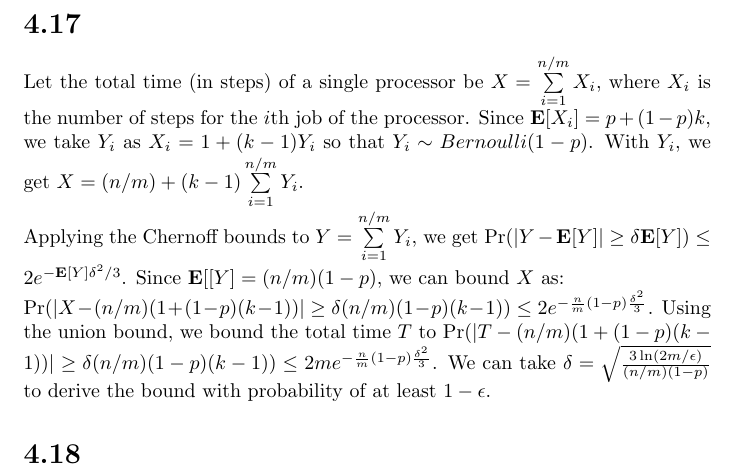
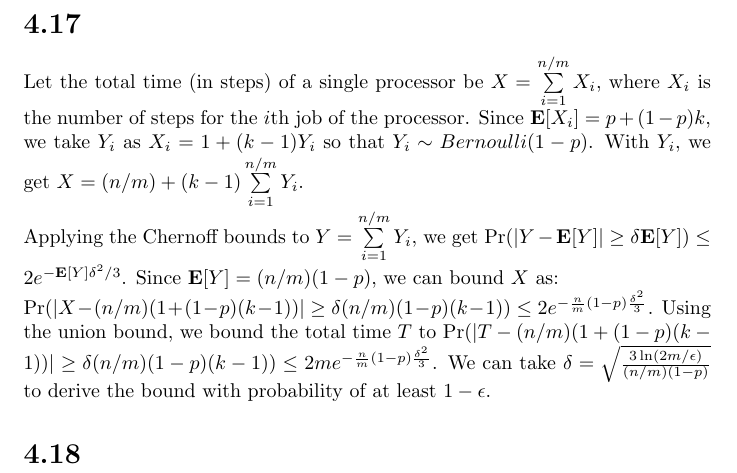
Before and after one commit to del2090/probability-and-computing-mu-solutions, a LaTeX document (tex/MU_Chapter_4.tex): part of page 7 of 7, cut so that both start at the same text. Compiled offline with pdfLaTeX.

Commit message:
fix typo

```diff
--- a/tex/MU_Chapter_4.tex
+++ b/tex/MU_Chapter_4.tex
@@ -137,7 +137,7 @@ $\Pr(|\sum\limits_{i=1}^nY_i|\geq\delta\mu)\leq 2e^{-2n(\frac{\delta\mu}{n})^2\f
 Let the total time (in steps) of a single processor be $X=\sum\limits_{i=1}^{n/m}X_i$, where $X_i$ is the number of steps for the $i$th job of the processor.
 Since $\textbf{E}[X_i]=p+(1-p)k$, we take $Y_i$ as $X_i=1+(k-1)Y_i$ so that $Y_i\sim Bernoulli(1-p)$. With $Y_i$, we get $X=(n/m)+(k-1)\sum\limits_{i=1}^{n/m}Y_i$.\\
 Applying the Chernoff bounds to $Y=\sum\limits_{i=1}^{n/m}Y_i$, we get $\Pr(|Y-\textbf{E}[Y]|\geq \delta\textbf{E}[Y])\leq 2e^{-\textbf{E}[Y]\delta^2/3}$.
-Since $\textbf{E}[[Y]=(n/m)(1-p)$, we can bound $X$ as:\\
+Since $\textbf{E}[Y]=(n/m)(1-p)$, we can bound $X$ as:\\
 $\Pr(|X-(n/m)(1+(1-p)(k-1))|\geq\delta (n/m)(1-p)(k-1))\leq2e^{-\frac{n}{m}(1-p)\frac{\delta^2}{3}}$.
 Using the union bound, we bound the total time $T$ to $\Pr(|T-(n/m)(1+(1-p)(k-1))|\geq\delta (n/m)(1-p)(k-1))\leq2me^{-\frac{n}{m}(1-p)\frac{\delta^2}{3}}$.
 We can take $\delta=\sqrt{\frac{3\ln(2m/\epsilon)}{(n/m)(1-p)}}$ to derive the bound with probability of at least $1-\epsilon$.
```
Also changed, not shown: pdf/MU_Chapter_4.pdf.
